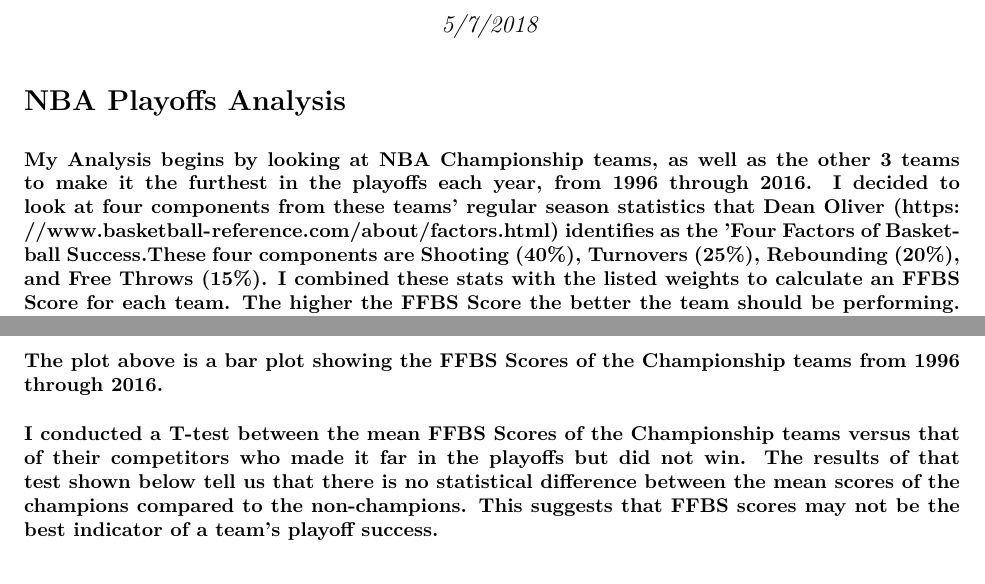
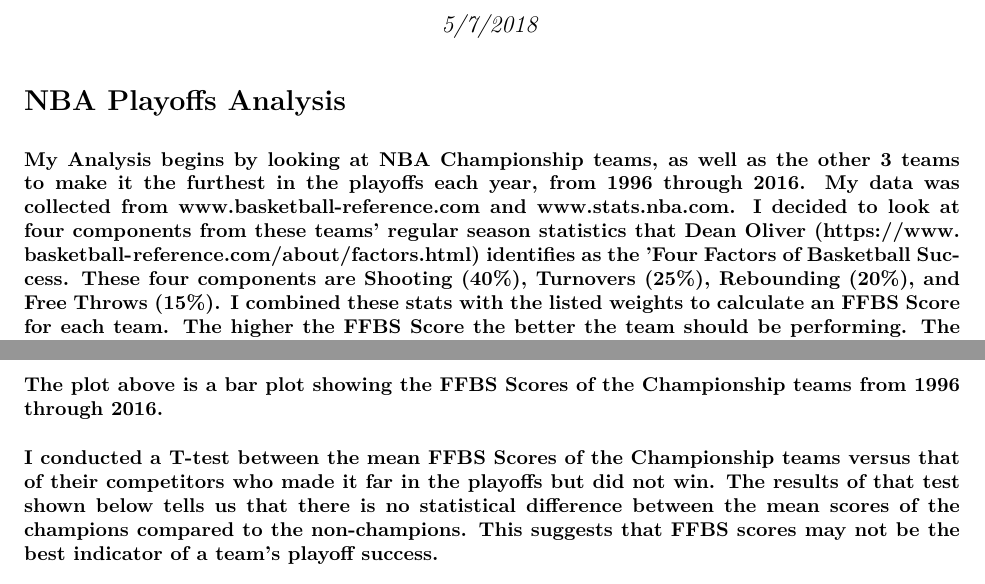
Before and after one commit to omeghani/Final-Project, an R Markdown document (NBAPlayoffsPresentation.Rmd): two parts of pages 1 and 2 of 7, joined at a grey line, cut so that both start at the same text. The pictures show the output file NBAPlayoffsPresentation.pdf that the author committed with the source.

Commit message:
update to pdf and rmd

````diff
--- a/NBAPlayoffsPresentation.Rmd
+++ b/NBAPlayoffsPresentation.Rmd
@@ -16,14 +16,14 @@ source("nba.R")
 
 #**NBA Playoffs Analysis**
 
-### My Analysis begins by looking at NBA Championship teams, as well as the other 3 teams to make it the furthest in the playoffs each year, from 1996 through 2016. I decided to look at four components from these teams' regular season statistics that Dean Oliver (https://www.basketball-reference.com/about/factors.html) identifies as the 'Four Factors of Basketball Success.These four components are Shooting (40%), Turnovers (25%), Rebounding (20%), and Free Throws (15%). I combined these stats with the listed weights to calculate an FFBS Score for each team. The higher the FFBS Score the better the team should be performing. The idea was to see if there was a statistical difference between the scores of the Championship Teams vs. those of the teams that made it far in the playoffs but did not win. I wanted to explore and see if calculating the FFBS Score of teams currently in the 2018 playoffs would provide me with any indication of which team is most likely to win the Championship this year.
+### My Analysis begins by looking at NBA Championship teams, as well as the other 3 teams to make it the furthest in the playoffs each year, from 1996 through 2016. My data was collected from www.basketball-reference.com and www.stats.nba.com. I decided to look at four components from these teams' regular season statistics that Dean Oliver (https://www.basketball-reference.com/about/factors.html) identifies as the 'Four Factors of Basketball Success. These four components are Shooting (40%), Turnovers (25%), Rebounding (20%), and Free Throws (15%). I combined these stats with the listed weights to calculate an FFBS Score for each team. The higher the FFBS Score the better the team should be performing. The idea was to see if there was a statistical difference between the scores of the Championship Teams vs. those of the teams that made it far in the playoffs but did not win. I wanted to explore and see if calculating the FFBS Score of teams currently in the 2018 playoffs would provide me with any indication of which team is most likely to win the Championship this year.
 ```{r, echo=FALSE}
 FFBSchampplot
 ```
 
 ### The plot above is a bar plot showing the FFBS Scores of the Championship teams from 1996 through 2016.
 
-### I conducted a T-test between the mean FFBS Scores of the Championship teams versus that of their competitors who made it far in the playoffs but did not win. The results of that test shown below tell us that there is no statistical difference between the mean scores of the champions compared to the non-champions. This suggests that FFBS scores may not be the best indicator of a team's playoff success.
+### I conducted a T-test between the mean FFBS Scores of the Championship teams versus that of their competitors who made it far in the playoffs but did not win. The results of that test shown below tells us that there is no statistical difference between the mean scores of the champions compared to the non-champions. This suggests that FFBS scores may not be the best indicator of a team's playoff success.
 
 ```{r, echo=FALSE}
 t.test(champscores$FFBSScore, nonchampscores$FFBSScore, var.equal = T)
````
Also changed, not shown: NBAPlayoffsPresentation.pdf.
